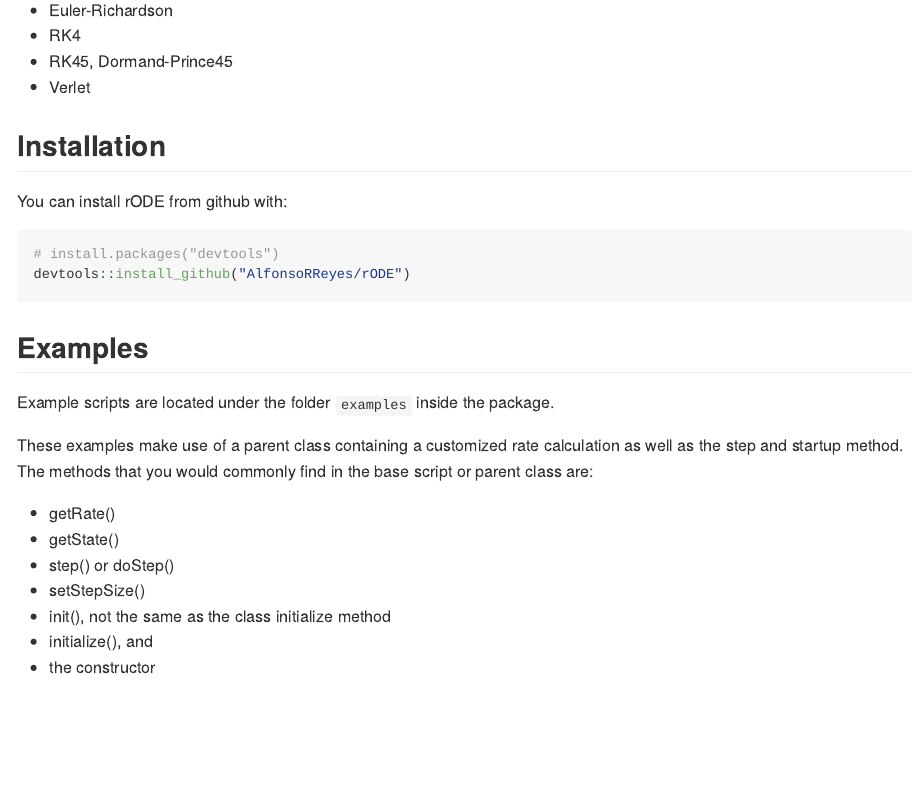
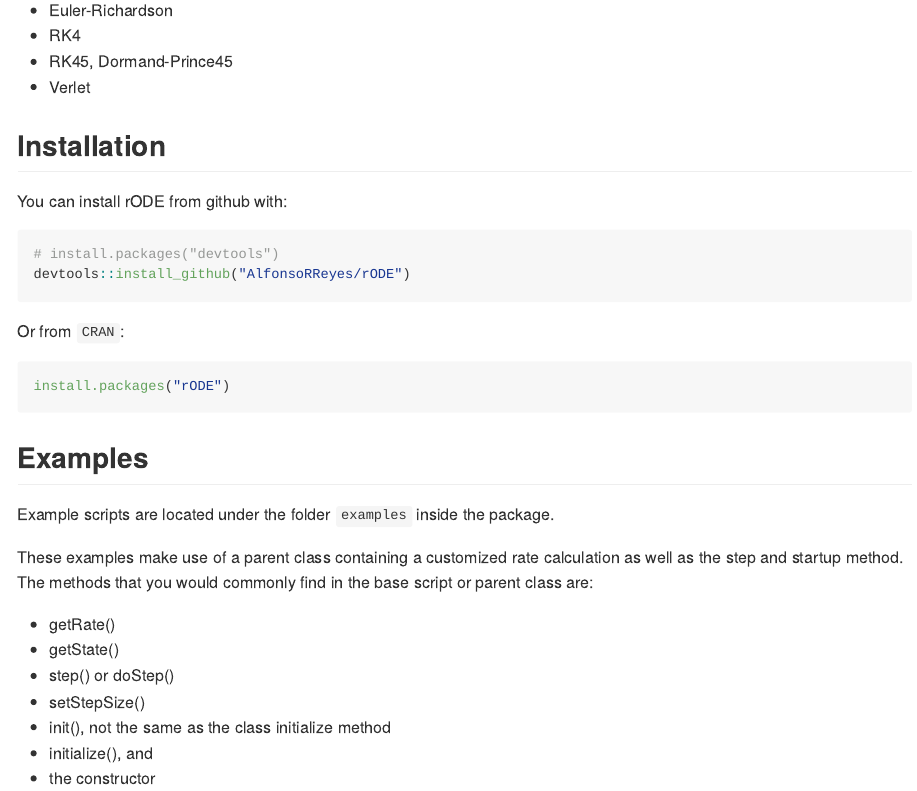
Before and after one commit to f0nzie/rODE, an R Markdown document (README.Rmd): the page in a window 1100 px wide, from 310 px down. The pictures show the output file README.md that the author committed with the source, drawn offline in the style of GitHub.

Commit message:
add CRAN install wording.

````diff
--- a/README.Rmd
+++ b/README.Rmd
@@ -35,6 +35,13 @@ You can install rODE from github with:
 # install.packages("devtools")
 devtools::install_github("AlfonsoRReyes/rODE")
 ```
+
+Or from `CRAN`:
+
+```{r eval=FALSE}
+install.packages("rODE")
+```
+
 
 ## Examples
 Example scripts are located under the folder `examples` inside the package.
````
Also changed, not shown: README.md, README.Rmd (2 more changed lines).
